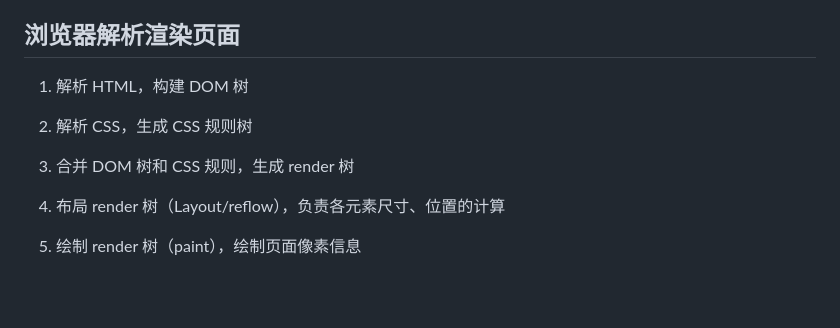
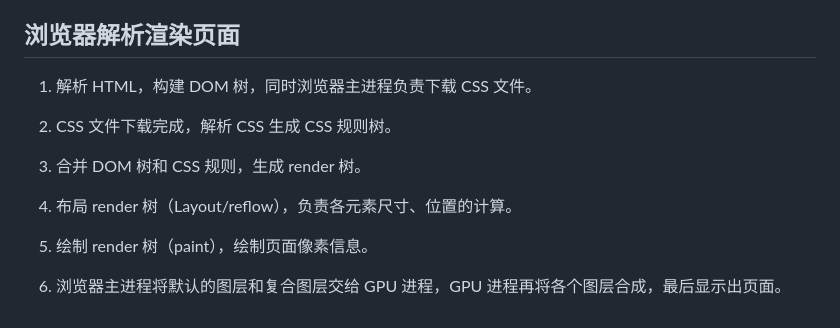
Before and after one commit to dmljc/dumi-set, a Markdown page: docs/browser/url.md, the part around the change. GitHub-like rendering; blank space fills up the shorter version.

Commit message:
feat:浏览器渲染优化

```diff
--- a/docs/browser/url.md
+++ b/docs/browser/url.md
@@ -135,15 +135,17 @@ Strict-Transport-Security: max-age=15768000
 
 ## 浏览器解析渲染页面
 
-1. 解析 HTML，构建 DOM 树
+1. 解析 HTML，构建 DOM 树，同时浏览器主进程负责下载 CSS 文件。
 
-2. 解析 CSS，生成 CSS 规则树
+2. CSS 文件下载完成，解析 CSS 生成 CSS 规则树。
 
-3. 合并 DOM 树和 CSS 规则，生成 render 树
+3. 合并 DOM 树和 CSS 规则，生成 render 树。
 
-4. 布局 render 树（Layout/reflow），负责各元素尺寸、位置的计算
+4. 布局 render 树（Layout/reflow），负责各元素尺寸、位置的计算。
 
-5. 绘制 render 树（paint），绘制页面像素信息
+5. 绘制 render 树（paint），绘制页面像素信息。
+
+6. 浏览器主进程将默认的图层和复合图层交给 GPU 进程，GPU 进程再将各个图层合成，最后显示出页面。
 
 
 
```
